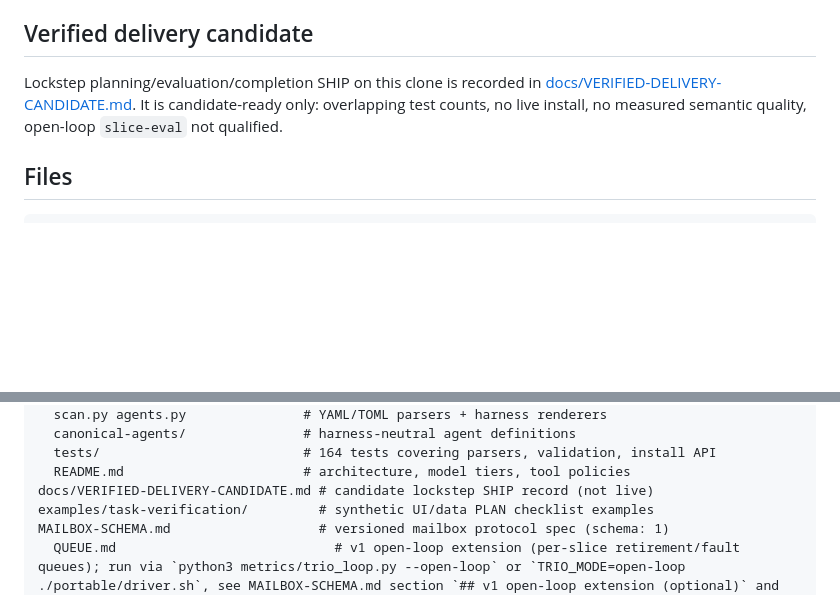
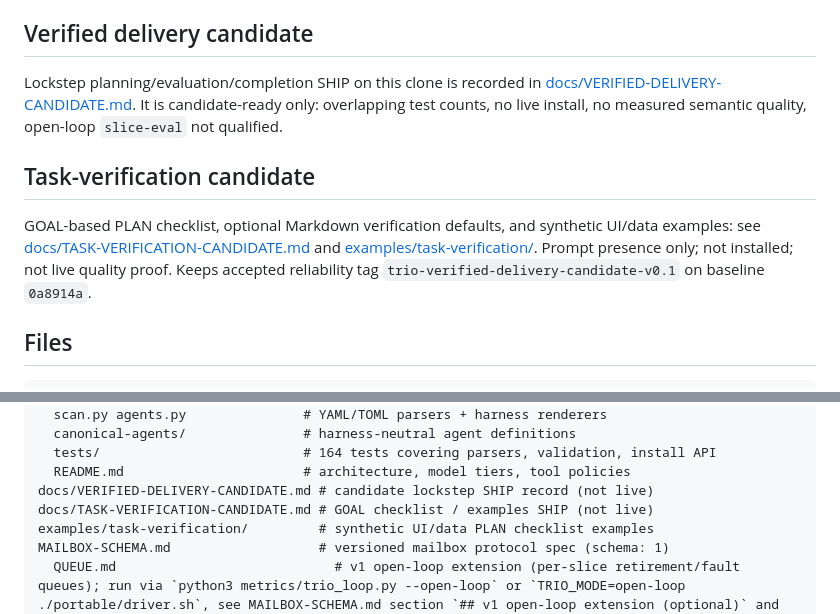
Before and after one commit to albiol2004/trio-agent-loop, a Markdown page: README.md, 2 parts joined by grey strips. Drawn GitHub-style; blank space fills up the shorter version.

Commit message:
docs(task-verification): record GOAL-checklist candidate SHIP
Co-Authored-By: Cursor Grok 4.6 Low <noreply@cursor.com>

````diff
--- a/README.md
+++ b/README.md
@@ -255,6 +255,16 @@ in [docs/VERIFIED-DELIVERY-CANDIDATE.md](docs/VERIFIED-DELIVERY-CANDIDATE.md).
 It is candidate-ready only: overlapping test counts, no live install,
 no measured semantic quality, open-loop `slice-eval` not qualified.
 
+## Task-verification candidate
+
+GOAL-based PLAN checklist, optional Markdown verification defaults,
+and synthetic UI/data examples: see
+[docs/TASK-VERIFICATION-CANDIDATE.md](docs/TASK-VERIFICATION-CANDIDATE.md)
+and [examples/task-verification/](examples/task-verification/).
+Prompt presence only; not installed; not live quality proof.
+Keeps accepted reliability tag `trio-verified-delivery-candidate-v0.1`
+on baseline `0a8914a`.
+
 ## Files
 ```
 .claude/agents/trio-{lead,evaluator,scout,builder}.md
@@ -308,6 +318,7 @@ registry/                           # canonical-agent definitions + format layer
   tests/                          # 164 tests covering parsers, validation, install API
   README.md                       # architecture, model tiers, tool policies
 docs/VERIFIED-DELIVERY-CANDIDATE.md # candidate lockstep SHIP record (not live)
+docs/TASK-VERIFICATION-CANDIDATE.md # GOAL checklist / examples SHIP (not live)
 examples/task-verification/         # synthetic UI/data PLAN checklist examples
 MAILBOX-SCHEMA.md                   # versioned mailbox protocol spec (schema: 1)
   QUEUE.md                            # v1 open-loop extension (per-slice retirement/fault queues); run via `python3 metrics/trio_loop.py --open-loop` or `TRIO_MODE=open-loop ./portable/driver.sh`, see MAILBOX-SCHEMA.md section `## v1 open-loop extension (optional)` and loop-open-loop/RUNBOOK.md §5
````
Also changed, not shown: PIPELINE.md (+6 -0 lines), docs/TASK-VERIFICATION-CANDIDATE.md (added, +138 -0 lines).
